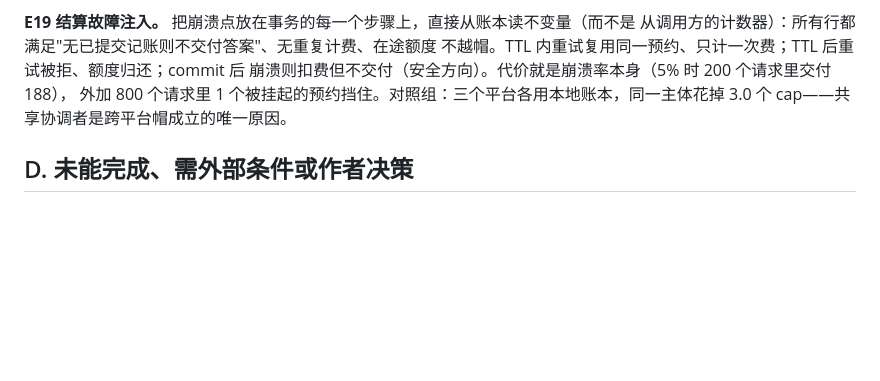
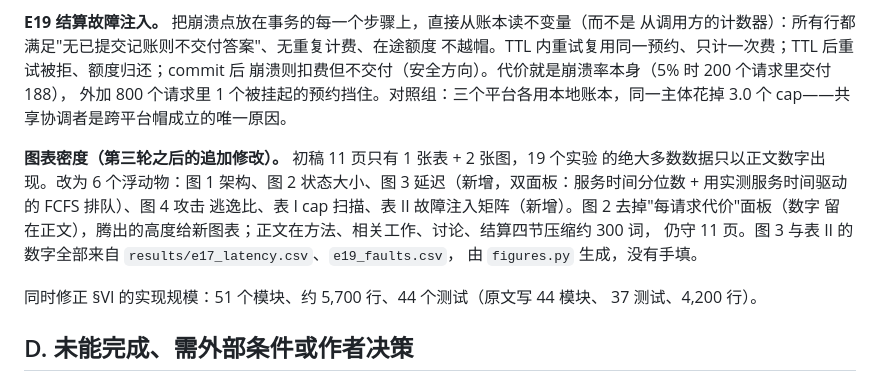
Before and after one commit to llmnjust-afk/SPECTRA, a Markdown page: paper/REVISION_NOTES.md, the part around the change. Rendered like a GitHub page; blank space fills up the shorter version.

Commit message:
Log the figure and table additions

```diff
--- a/paper/REVISION_NOTES.md
+++ b/paper/REVISION_NOTES.md
@@ -186,6 +186,17 @@ exact blocking 从 1.69 抬到 1.76——因为更小的请求更便宜，能从
 外加 800 个请求里 1 个被挂起的预约挡住。对照组：三个平台各用本地账本，同一主体花掉
 3.0 个 cap——共享协调者是跨平台帽成立的唯一原因。
 
+**图表密度（第三轮之后的追加修改）。** 初稿 11 页只有 1 张表 + 2 张图，19 个实验
+的绝大多数数据只以正文数字出现。改为 6 个浮动物：图 1 架构、图 2 状态大小、图 3
+延迟（新增，双面板：服务时间分位数 + 用实测服务时间驱动的 FCFS 排队）、图 4 攻击
+逃逸比、表 I cap 扫描、表 II 故障注入矩阵（新增）。图 2 去掉"每请求代价"面板（数字
+留在正文），腾出的高度给新图表；正文在方法、相关工作、讨论、结算四节压缩约 300 词，
+仍守 11 页。图 3 与表 II 的数字全部来自 `results/e17_latency.csv`、`e19_faults.csv`，
+由 `figures.py` 生成，没有手填。
+
+同时修正 §VI 的实现规模：51 个模块、约 5,700 行、44 个测试（原文写 44 模块、
+37 测试、4,200 行）。
+
 ## D. 未能完成、需外部条件或作者决策
 
 1. **多节点/拜占庭/多副本一致性**：需真实集群与共识实现，E13 仅覆盖单机
```
